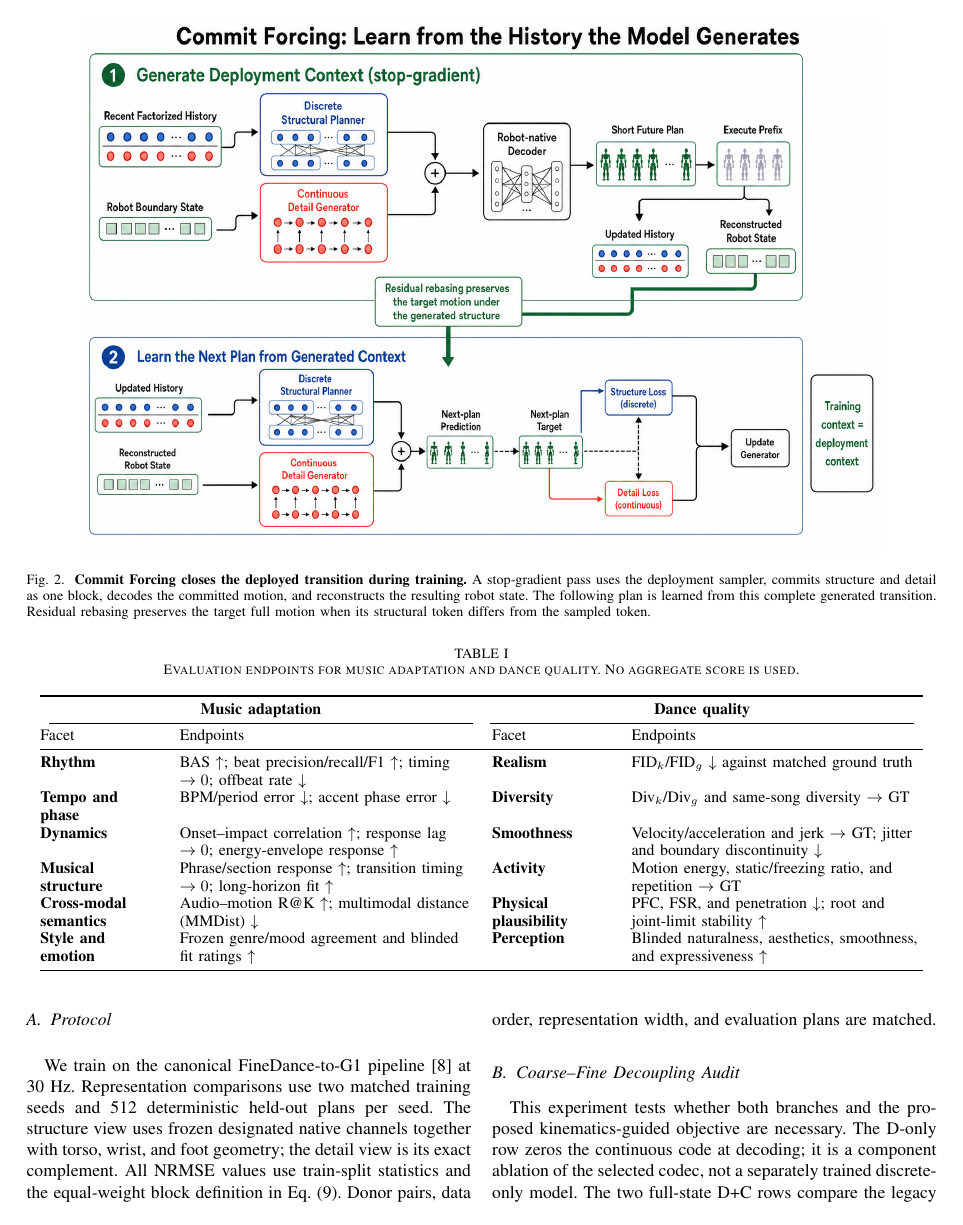
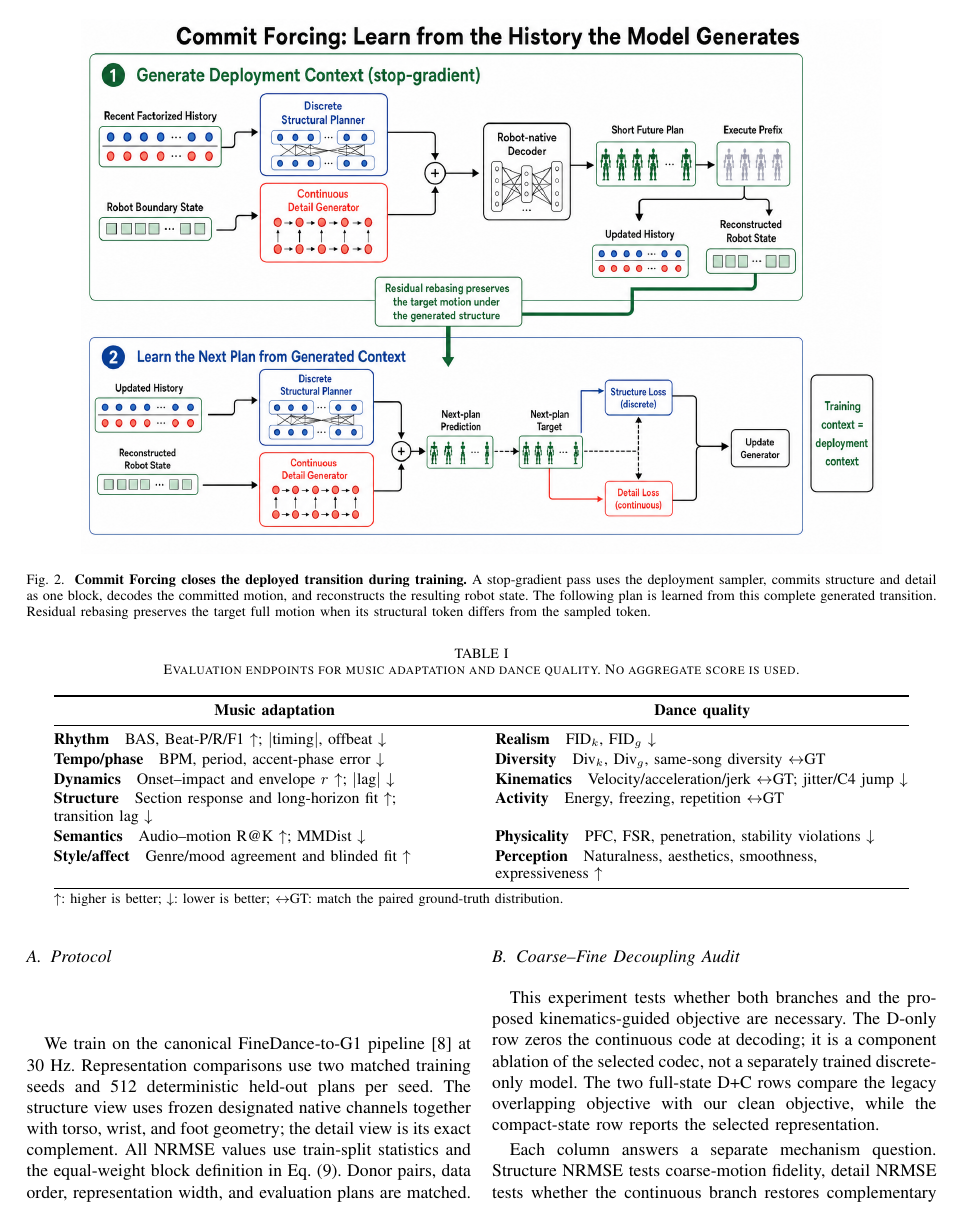
Before and after one commit to RamseyPengTianhu/ICRA_AudioMimic, a LaTeX paper (main.tex): page 5 of 8. Compiled offline with pdfLaTeX.

Commit message:
Polish evaluation table layout

```diff
--- a/main.tex
+++ b/main.tex
@@ -251,38 +251,33 @@ The completed experiment tests whether coarse structure and fine detail acquire
 score is used.}
 \label{tab:evaluation_matrix}
 \small
-\setlength{\tabcolsep}{6pt}
-\begin{tabular}{@{}>{\raggedright\arraybackslash}p{0.13\textwidth}
-                    >{\raggedright\arraybackslash}p{0.32\textwidth}
-                    >{\raggedright\arraybackslash}p{0.13\textwidth}
-                    >{\raggedright\arraybackslash}p{0.32\textwidth}@{}}
+\renewcommand{\arraystretch}{1.12}
+\setlength{\tabcolsep}{0pt}
+\begin{tabular}{@{}>{\raggedright\arraybackslash}p{0.455\textwidth}
+                    @{\hspace{0.03\textwidth}}
+                    >{\raggedright\arraybackslash}p{0.455\textwidth}@{}}
 \toprule
-\multicolumn{2}{c}{\textbf{Music adaptation}} &
-\multicolumn{2}{c}{\textbf{Dance quality}} \\
-\cmidrule(lr){1-2}\cmidrule(lr){3-4}
-Facet & Endpoints & Facet & Endpoints \\
+\multicolumn{1}{c}{\textbf{Music adaptation}} &
+\multicolumn{1}{c}{\textbf{Dance quality}} \\
 \midrule
-\textbf{Rhythm} & BAS $\uparrow$; beat precision/recall/F1 $\uparrow$; timing
-$\rightarrow0$; offbeat rate $\downarrow$ &
-\textbf{Realism} & FID$_k$/FID$_g$ $\downarrow$ against matched ground truth \\
-\textbf{Tempo and phase} & BPM/period error $\downarrow$; accent phase error $\downarrow$ &
-\textbf{Diversity} & Div$_k$/Div$_g$ and same-song diversity $\rightarrow$ GT \\
-\textbf{Dynamics} & Onset--impact correlation $\uparrow$; response lag
-$\rightarrow0$; energy-envelope response $\uparrow$ &
-\textbf{Smoothness} & Velocity/acceleration and jerk $\rightarrow$ GT; jitter and
-boundary discontinuity $\downarrow$ \\
-\textbf{Musical structure} & Phrase/section response $\uparrow$; transition timing
-$\rightarrow0$; long-horizon fit $\uparrow$ &
-\textbf{Activity} & Motion energy, static/freezing ratio, and repetition $\rightarrow$ GT \\
-\textbf{Cross-modal semantics} & Audio--motion R@K $\uparrow$; multimodal distance
-(MMDist) $\downarrow$ &
-\textbf{Physical plausibility} & PFC, FSR, and penetration $\downarrow$; root and
-joint-limit stability $\uparrow$ \\
-\textbf{Style and emotion} & Frozen genre/mood agreement and blinded fit ratings
-$\uparrow$ &
-\textbf{Perception} & Blinded naturalness, aesthetics, smoothness, and expressiveness
-$\uparrow$ \\
+\textbf{Rhythm}\quad BAS, Beat-P/R/F1 $\uparrow$; $|$timing$|$, offbeat $\downarrow$ &
+\textbf{Realism}\quad FID$_k$, FID$_g$ $\downarrow$ \\
+\textbf{Tempo/phase}\quad BPM, period, accent-phase error $\downarrow$ &
+\textbf{Diversity}\quad Div$_k$, Div$_g$, same-song diversity $\leftrightarrow$GT \\
+\textbf{Dynamics}\quad Onset--impact and envelope $r$ $\uparrow$; $|$lag$|$ $\downarrow$ &
+\textbf{Kinematics}\quad Velocity/acceleration/jerk $\leftrightarrow$GT;
+\mbox{jitter/C4 jump $\downarrow$} \\
+\textbf{Structure}\quad Section response and long-horizon fit $\uparrow$;
+\mbox{transition lag $\downarrow$} &
+\textbf{Activity}\quad Energy, freezing, repetition $\leftrightarrow$GT \\
+\textbf{Semantics}\quad Audio--motion R@K $\uparrow$; MMDist $\downarrow$ &
+\textbf{Physicality}\quad PFC, FSR, penetration, stability violations $\downarrow$ \\
+\textbf{Style/affect}\quad Genre/mood agreement and blinded fit $\uparrow$ &
+\textbf{Perception}\quad Naturalness, aesthetics, smoothness,
+\mbox{expressiveness $\uparrow$} \\
 \bottomrule
+\multicolumn{2}{@{}l@{}}{\footnotesize $\uparrow$: higher is better; $\downarrow$:
+lower is better; $\leftrightarrow$GT: match the paired ground-truth distribution.} \\
 \end{tabular}
 \end{table*}
 
```
